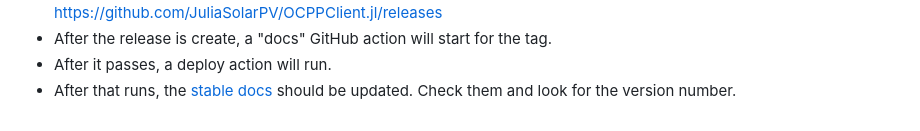
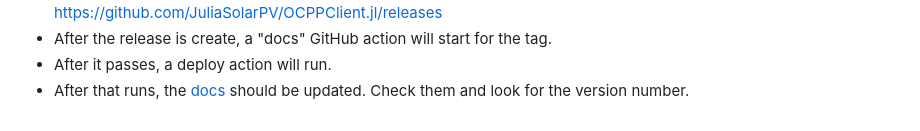
Before and after one commit to JuliaSolarPV/OCPPClient.jl, a Markdown page: docs/src/91-developer.md, the part around the change. Drawn GitHub-style.

Commit message:
Fix link

```diff
--- a/docs/src/91-developer.md
+++ b/docs/src/91-developer.md
@@ -168,4 +168,4 @@ After that, you only need to wait and verify:
 - After the merge happens, TagBot will trigger and create a new GitHub tag. Check on <https://github.com/JuliaSolarPV/OCPPClient.jl/releases>
 - After the release is create, a "docs" GitHub action will start for the tag.
 - After it passes, a deploy action will run.
-- After that runs, the [stable docs](https://JuliaSolarPV.github.io/OCPPClient.jl/stable) should be updated. Check them and look for the version number.
+- After that runs, the [docs](https://JuliaSolarPV.github.io/OCPPClient.jl/dev) should be updated. Check them and look for the version number.
```
